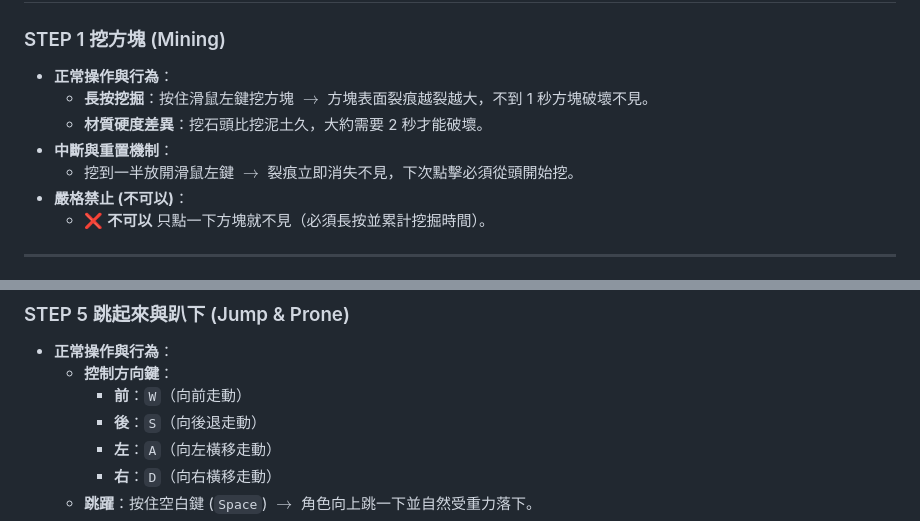
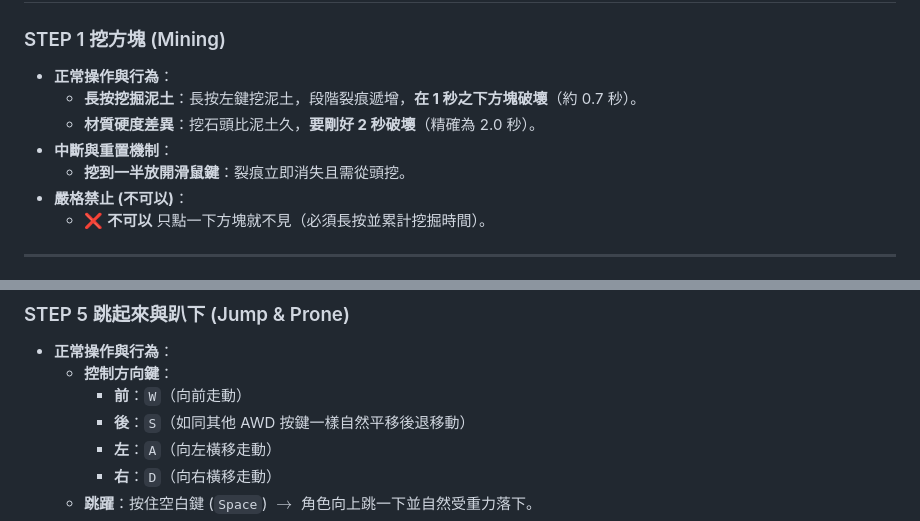
Before and after one commit to Asterisk12050624/design, a Markdown page: VERIFY.md, 2 parts joined by grey strips. Rendered like a GitHub page.

```diff
--- a/VERIFY.md
+++ b/VERIFY.md
@@ -11,10 +11,10 @@
 
 ### STEP 1  挖方塊 (Mining)
 - **正常操作與行為**：
-  - **長按挖掘**：按住滑鼠左鍵挖方塊 $\rightarrow$ 方塊表面裂痕越裂越大，不到 1 秒方塊破壞不見。
-  - **材質硬度差異**：挖石頭比挖泥土久，大約需要 2 秒才能破壞。
+  - **長按挖掘泥土**：長按左鍵挖泥土，段階裂痕遞增，**在 1 秒之下方塊破壞**（約 0.7 秒）。
+  - **材質硬度差異**：挖石頭比泥土久，**要剛好 2 秒破壞**（精確為 2.0 秒）。
 - **中斷與重置機制**：
-  - 挖到一半放開滑鼠左鍵 $\rightarrow$ 裂痕立即消失不見，下次點擊必須從頭開始挖。
+  - **挖到一半放開滑鼠鍵**：裂痕立即消失且需從頭挖。
 - **嚴格禁止 (不可以)**：
   - ❌ **不可以** 只點一下方塊就不見（必須長按並累計挖掘時間）。
 
@@ -51,7 +51,7 @@
 - **正常操作與行為**：
   - **控制方向鍵**：
     - **前**：`W`（向前走動）
-    - **後**：`S`（向後退走動）
+    - **後**：`S`（如同其他 AWD 按鍵一樣自然平移後退移動）
     - **左**：`A`（向左橫移走動）
     - **右**：`D`（向右橫移走動）
   - **跳躍**：按住空白鍵 (`Space`) $\rightarrow$ 角色向上跳一下並自然受重力落下。
```
Also changed, not shown: AGENTS.md (+10 -8 lines).
